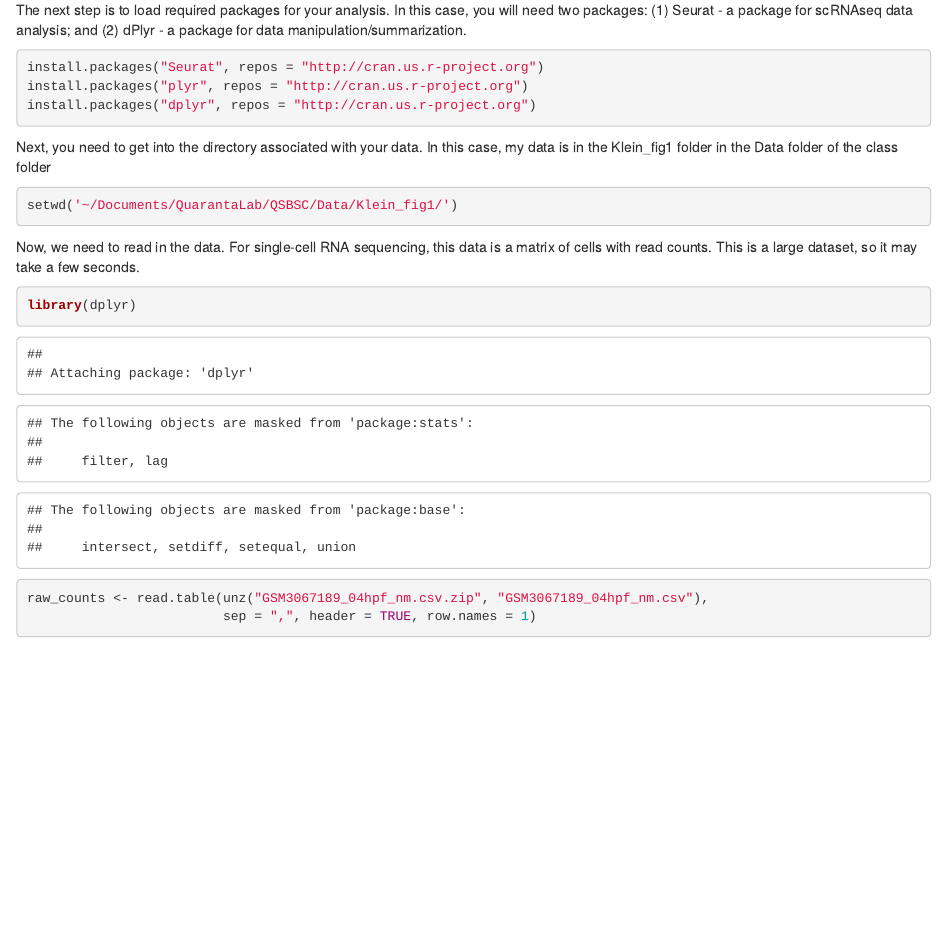
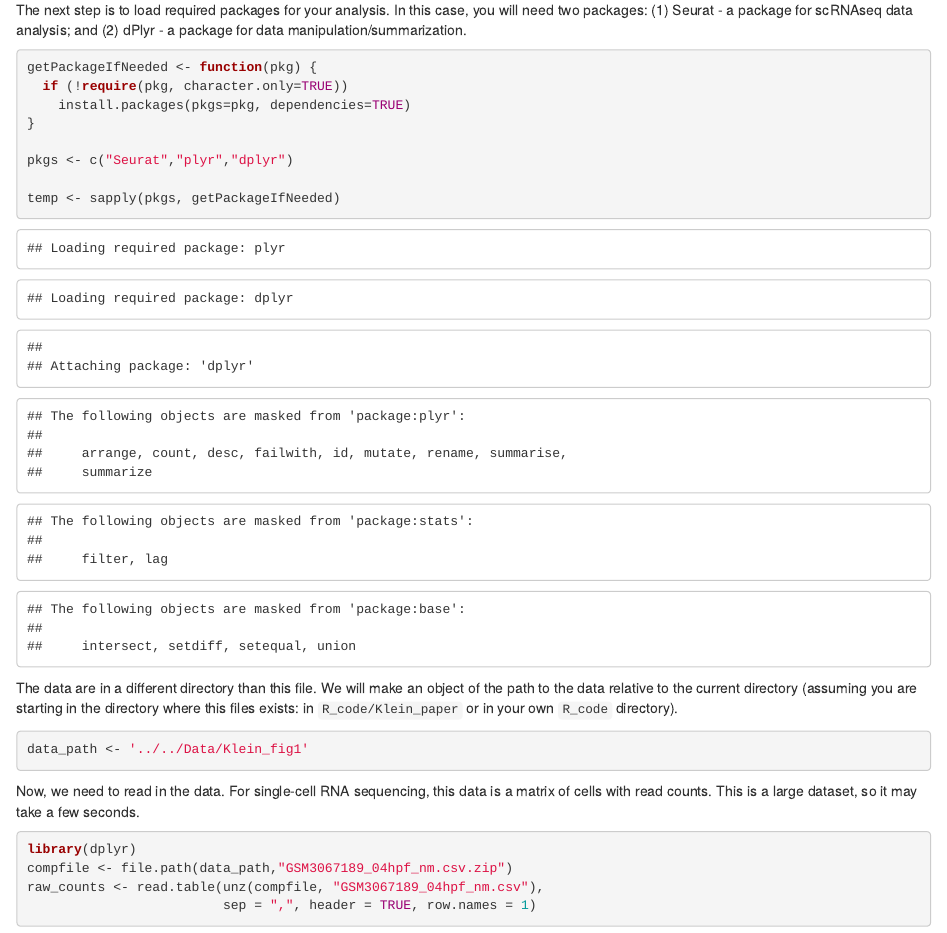
Before and after one commit to darrentyson/QSBSC, an R Markdown document (R_code/Klein_paper/make_figure.Rmd): the page in a window 1100 px wide, from 810 px down. Rendered offline with R 4.5, knitr and Pandoc, with nearby package versions; some code elsewhere in the file could not run offline.

Commit message:
Just moving some files around.

````diff
--- a/Data/Klein_fig1/make_figure.Rmd
+++ b/R_code/Klein_paper/make_figure.Rmd
@@ -29,15 +29,20 @@ sessionInfo()
 The next step is to load required packages for your analysis. In this case, you will need two packages: (1) Seurat - a package for scRNAseq data analysis; and (2) dPlyr - a package for data manipulation/summarization.
 
 ```{r}
-install.packages("Seurat", repos = "http://cran.us.r-project.org")
-install.packages("plyr", repos = "http://cran.us.r-project.org")
-install.packages("dplyr", repos = "http://cran.us.r-project.org")
+getPackageIfNeeded <- function(pkg) {
+  if (!require(pkg, character.only=TRUE))
+    install.packages(pkgs=pkg, dependencies=TRUE)
+}
+
+pkgs <- c("Seurat","plyr","dplyr")
+
+temp <- sapply(pkgs, getPackageIfNeeded)
 ```
 
-Next, you need to get into the directory associated with your data. In this case, my data is in the Klein_fig1 folder in the Data folder of the class folder
+The data are in a different directory than this file. We will make an object of the path to the data relative to the current directory (assuming you are starting in the directory where this files exists: in `R_code/Klein_paper` or in your own `R_code` directory).
 
 ```{r}
-setwd('~/Documents/QuarantaLab/QSBSC/Data/Klein_fig1/')
+data_path <- '../../Data/Klein_fig1'
 ```
 
 
@@ -45,7 +50,8 @@ Now, we need to read in the data. For single-cell RNA sequencing, this data is a
 
 ```{r}
 library(dplyr)
-raw_counts <- read.table(unz("GSM3067189_04hpf_nm.csv.zip", "GSM3067189_04hpf_nm.csv"),
+compfile <- file.path(data_path,"GSM3067189_04hpf_nm.csv.zip")
+raw_counts <- read.table(unz(compfile, "GSM3067189_04hpf_nm.csv"),
                          sep = ",", header = TRUE, row.names = 1)
 head(raw_counts)
 ```
--- a/R_code/Piekos_MyDataLoadTest.csv
+++ /dev/null
@@ -1,2 +0,0 @@
-"pulled_all_data"
-TRUE
````
Also changed, not shown: R_code/Klein_paper/make_figure.Rmd (5 more changed lines).
